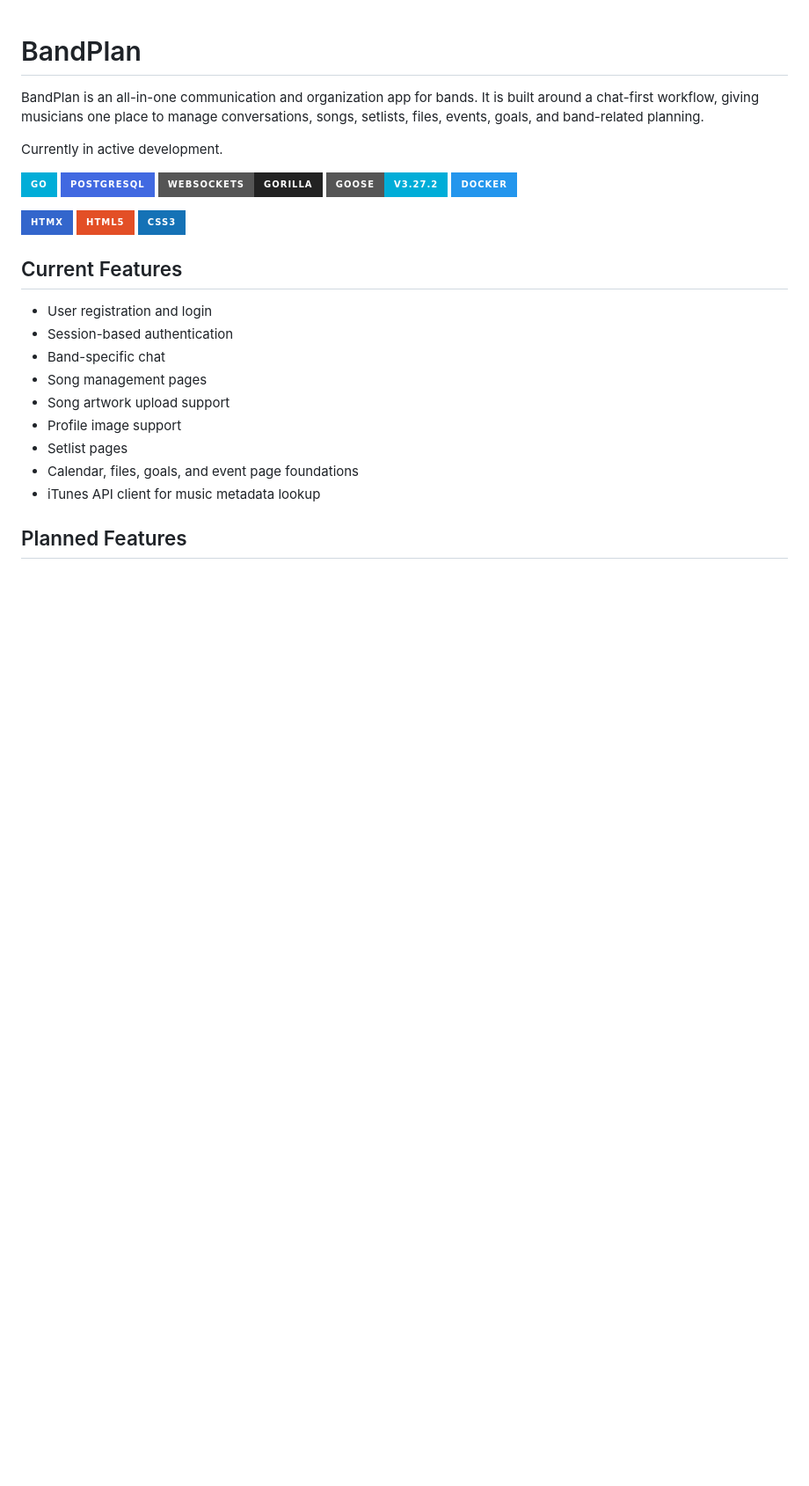
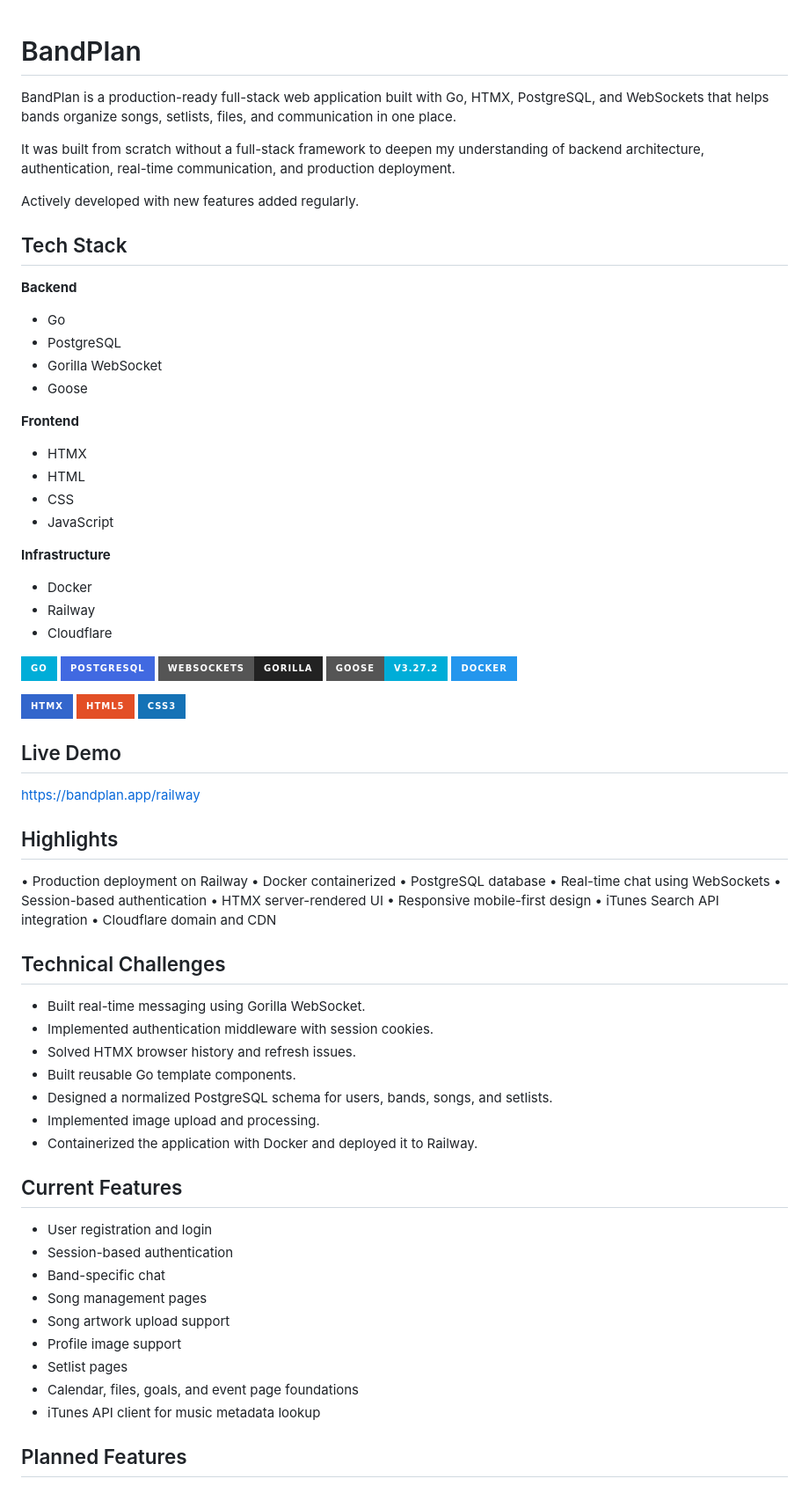
Before and after one commit to alecmstockman/bandplan, a Markdown page: readme.md, the part around one of its changes. Shown at 88% size. GitHub-like rendering; badges without logos; blank space fills up the shorter version.

```diff
--- a/readme.md
+++ b/readme.md
@@ -1,8 +1,30 @@
 # BandPlan
 
-BandPlan is an all-in-one communication and organization app for bands. It is built around a chat-first workflow, giving musicians one place to manage conversations, songs, setlists, files, events, goals, and band-related planning.
+BandPlan is a production-ready full-stack web application built with Go, HTMX, PostgreSQL, and WebSockets that helps bands organize songs, setlists, files, and communication in one place.
 
-Currently in active development.
+It was built from scratch without a full-stack framework to deepen my understanding of backend architecture, authentication, real-time communication, and production deployment.
+
+
+Actively developed with new features added regularly.
+
+## Tech Stack
+
+**Backend**
+- Go
+- PostgreSQL
+- Gorilla WebSocket
+- Goose
+
+**Frontend**
+- HTMX
+- HTML
+- CSS
+- JavaScript
+
+**Infrastructure**
+- Docker
+- Railway
+- Cloudflare
 
 
 ![Go](https://img.shields.io/badge/Go-00ADD8?style=for-the-badge&logo=go&logoColor=white)
@@ -16,6 +38,33 @@ Currently in active development.
 ![HTML5](https://img.shields.io/badge/HTML5-E34F26?style=for-the-badge&logo=html5&logoColor=white)
 ![CSS3](https://img.shields.io/badge/CSS3-1572B6?style=for-the-badge&logo=css3&logoColor=white)
 
+
+## Live Demo
+
+https://bandplan.app/railway
+
+## Highlights
+
+• Production deployment on Railway
+• Docker containerized
+• PostgreSQL database
+• Real-time chat using WebSockets
+• Session-based authentication
+• HTMX server-rendered UI
+• Responsive mobile-first design
+• iTunes Search API integration
+• Cloudflare domain and CDN
+
+
+## Technical Challenges
+
+* Built real-time messaging using Gorilla WebSocket.
+* Implemented authentication middleware with session cookies.
+* Solved HTMX browser history and refresh issues.
+* Built reusable Go template components.
+* Designed a normalized PostgreSQL schema for users, bands, songs, and setlists.
+* Implemented image upload and processing.
+* Containerized the application with Docker and deployed it to Railway.
 
 
 ## Current Features
```
Also changed, not shown: other parts of readme.md (+72 -43 lines).
